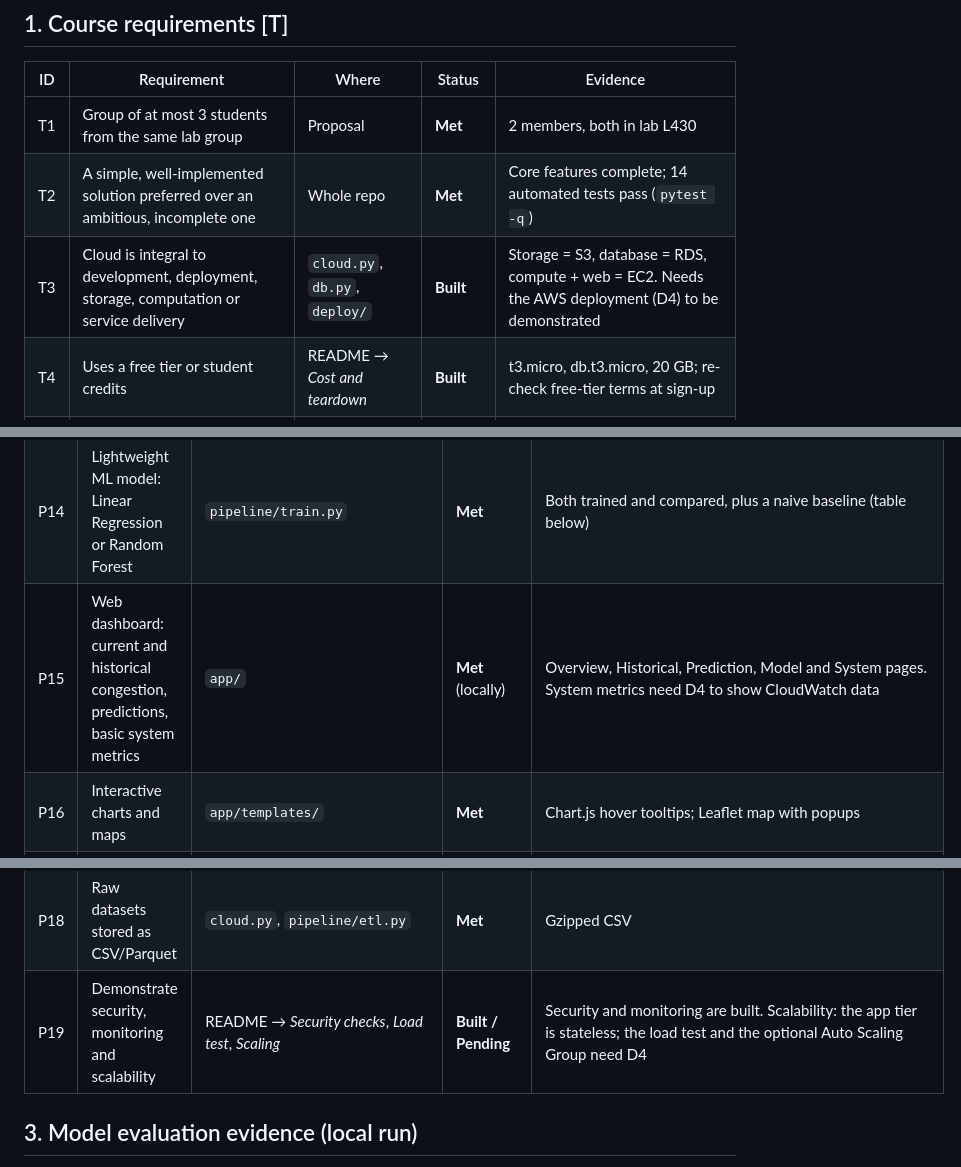
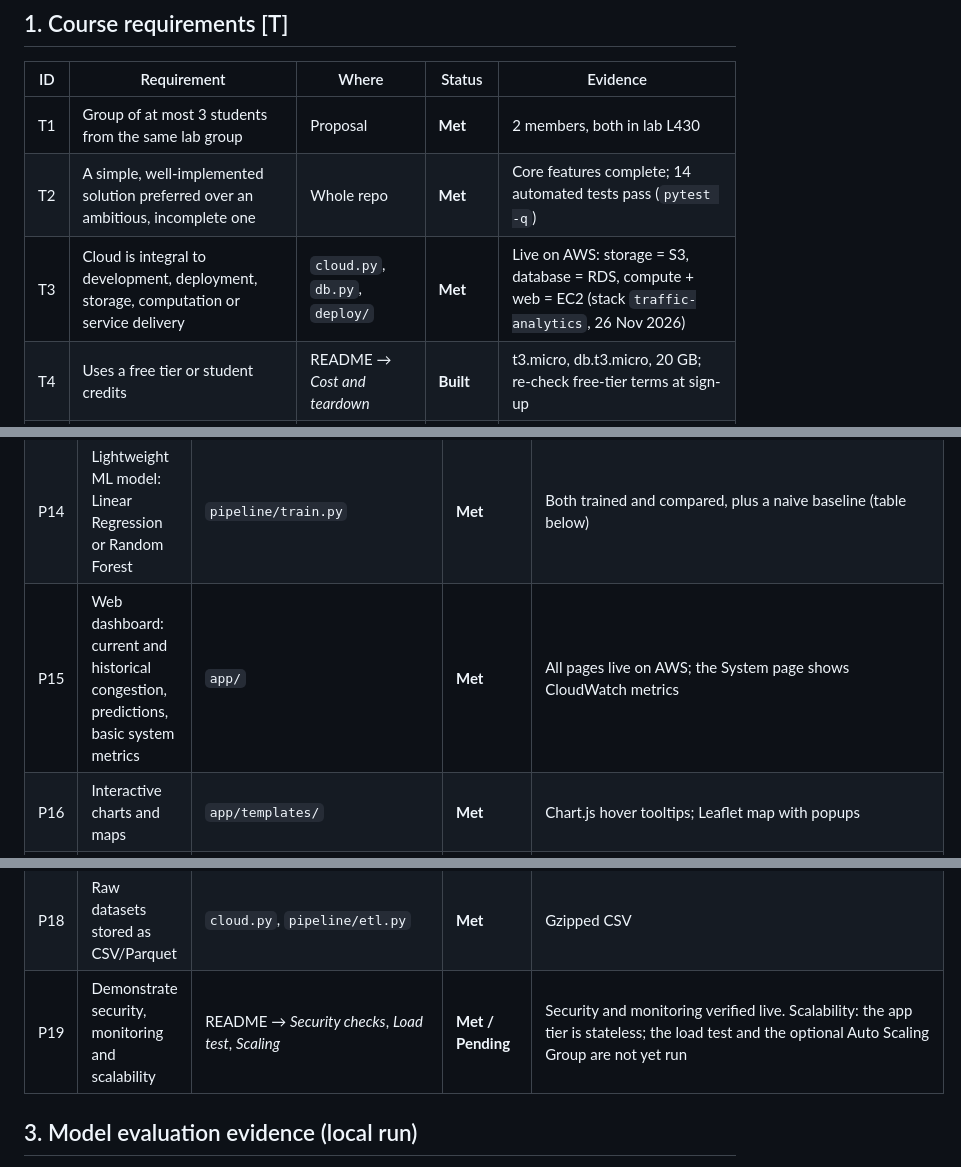
Before and after one commit to gurlivsingh/cloud-traffic-analytics, a Markdown page: docs/REQUIREMENTS.md, 3 parts joined by grey strips. Drawn GitHub-style.

```diff
--- a/docs/REQUIREMENTS.md
+++ b/docs/REQUIREMENTS.md
@@ -18,7 +18,7 @@ _Last updated: 25 Nov 2026._
 |---|---|---|---|---|
 | T1 | Group of at most 3 students from the same lab group | Proposal | **Met** | 2 members, both in lab L430 |
 | T2 | A simple, well-implemented solution preferred over an ambitious, incomplete one | Whole repo | **Met** | Core features complete; 14 automated tests pass (`pytest -q`) |
-| T3 | Cloud is integral to development, deployment, storage, computation or service delivery | `cloud.py`, `db.py`, `deploy/` | **Built** | Storage = S3, database = RDS, compute + web = EC2. Needs the AWS deployment (D4) to be demonstrated |
+| T3 | Cloud is integral to development, deployment, storage, computation or service delivery | `cloud.py`, `db.py`, `deploy/` | **Met** | Live on AWS: storage = S3, database = RDS, compute + web = EC2 (stack `traffic-analytics`, 26 Nov 2026) |
 | T4 | Uses a free tier or student credits | README → *Cost and teardown* | **Built** | t3.micro, db.t3.micro, 20 GB; re-check free-tier terms at sign-up |
 | T5 | Evaluated on implementation, cloud use, documentation and presentation | D1–D7 below | See below | |
 
@@ -52,11 +52,11 @@ _Last updated: 25 Nov 2026._
 | P12 | Preprocess the traffic data | `pipeline/etl.py` (`normalize`, `clean`) | **Met** | Cleaning rules tested in `tests/test_features.py::test_uci_format_cleaning` |
 | P13 | Compute congestion from traffic indicators | `pipeline/congestion.py` | **Met** | Uses volume; speed and occupancy are stored and shown where available (see deviation 3) |
 | P14 | Lightweight ML model: Linear Regression or Random Forest | `pipeline/train.py` | **Met** | Both trained and compared, plus a naive baseline (table below) |
-| P15 | Web dashboard: current and historical congestion, predictions, basic system metrics | `app/` | **Met** (locally) | Overview, Historical, Prediction, Model and System pages. System metrics need D4 to show CloudWatch data |
+| P15 | Web dashboard: current and historical congestion, predictions, basic system metrics | `app/` | **Met** | All pages live on AWS; the System page shows CloudWatch metrics |
 | P16 | Interactive charts and maps | `app/templates/` | **Met** | Chart.js hover tooltips; Leaflet map with popups |
 | P17 | Features: vehicle count, speed, road occupancy, timestamp, location | `db.py` schema | **Met with deviation** | All five are stored. In the real data, speed and occupancy are missing (see deviation 3) |
 | P18 | Raw datasets stored as CSV/Parquet | `cloud.py`, `pipeline/etl.py` | **Met** | Gzipped CSV |
-| P19 | Demonstrate security, monitoring and scalability | README → *Security checks*, *Load test*, *Scaling* | **Built / Pending** | Security and monitoring are built. Scalability: the app tier is stateless; the load test and the optional Auto Scaling Group need D4 |
+| P19 | Demonstrate security, monitoring and scalability | README → *Security checks*, *Load test*, *Scaling* | **Met / Pending** | Security and monitoring verified live. Scalability: the app tier is stateless; the load test and the optional Auto Scaling Group are not yet run |
 
 ## 3. Model evaluation evidence (local run)
 
```
Also changed, not shown: other parts of docs/REQUIREMENTS.md (+9 -9 lines), README.md (+5 -3 lines), docs/PROJECT_GUIDE.md (+2 -2 lines), docs/architecture/architecture.png (added), 3 other files.
